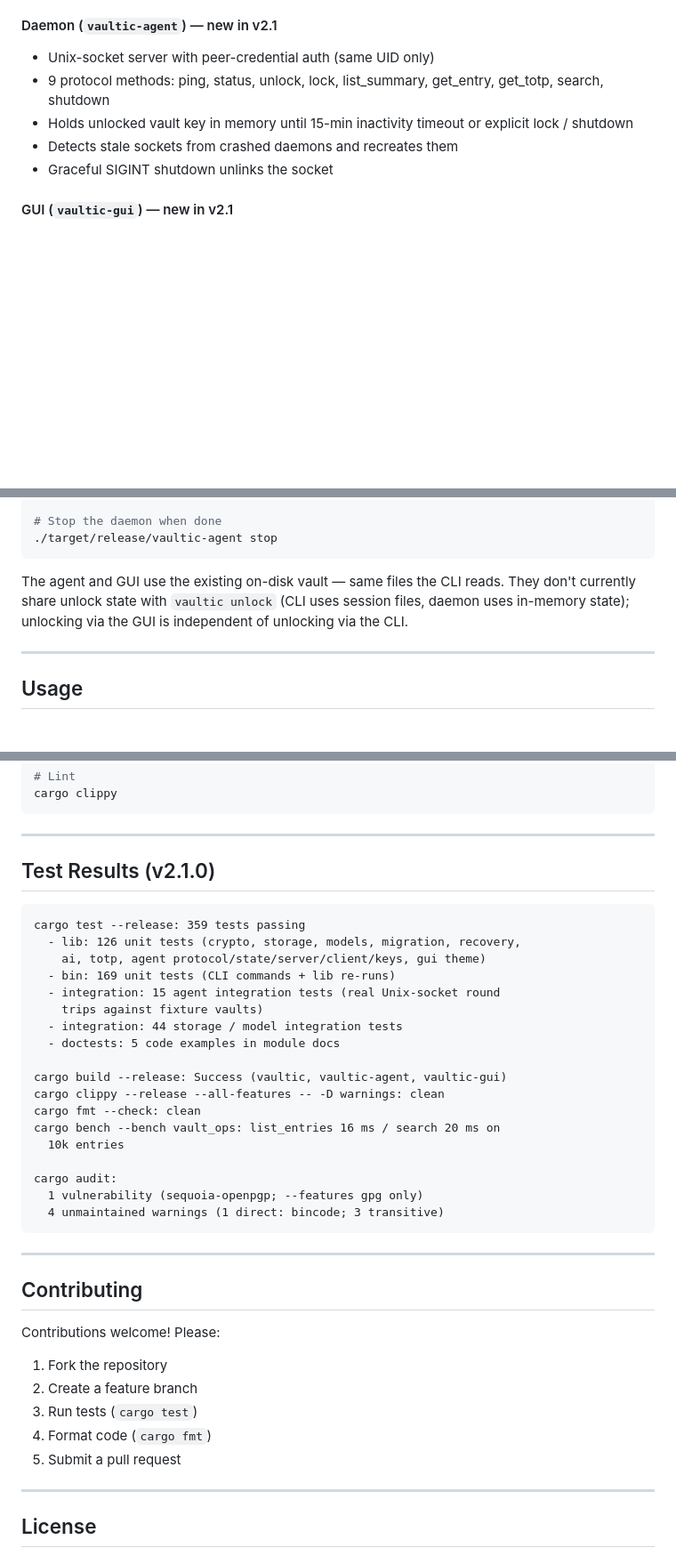
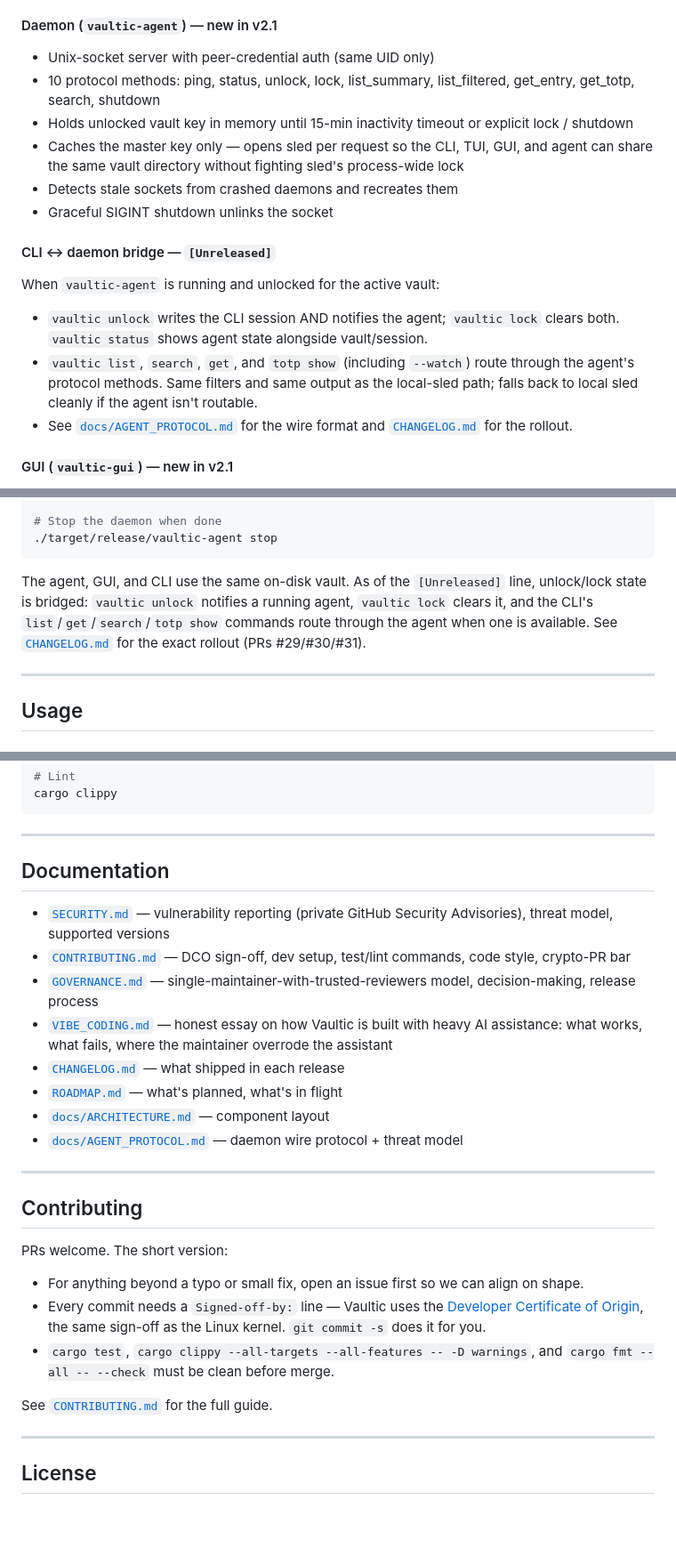
Before and after one commit to punitmishra/vaultic, a Markdown page: README.md, 3 parts joined by grey strips. Shown at 89% size. Rendered like a GitHub page; blank space fills up the shorter version.

Commit message:
README: refresh for CLI/daemon bridge + add doc index + cast embeds
The README pre-dated the #21 v1/v2/v3 CLI/daemon bridge work and the
OSS-foundation docs (SECURITY/CONTRIBUTING/GOVERNANCE/VIBE_CODING).
Several factual claims were stale.

Factual fixes:
- Three-binaries table: `vaultic` now mentions that list/get/search/
  totp route through `vaultic-agent` automatically when one is
  running. `vaultic-agent` description drops "GUI today; CLI later"
  since the CLI client shipped.
- Daemon section: 9 protocol methods -> 10 (adds list_filtered).
  Also notes that the agent caches the master key only and opens
  sled per request — explaining why CLI/TUI/GUI/agent can share
  a vault.
- New "CLI ↔ daemon bridge" subsection summarising what unlock /
  lock / list / search / get / totp do when an agent is running,
  with pointers to the protocol doc and CHANGELOG.
- Replaces the explicit "they don't currently share unlock state"
  paragraph (now wrong) with one that describes the bridge.
- Drops the v2.1.0 "Test Results" block — it was an internal
  status snapshot, not user-facing info, and rotted within weeks.

Additions:
- New "Documentation" section with links to SECURITY.md,
  CONTRIBUTING.md, GOVERNANCE.md, VIBE_CODING.md, CHANGELOG.md,
  ROADMAP.md, and the two existing docs/ files.
- New "Demos" section near the top with asciinema-embed
  placeholders for demos/quickstart.cast and demos/daemon.cast.
  TODO comments mark where to drop the asciicast IDs after running
  `asciinema upload`. Also includes a `asciinema play demos/*.cast`
  fallback for offline preview.
- Contributing section rewritten as a 3-bullet summary that lifts
  out the DCO sign-off requirement and links to CONTRIBUTING.md
  for the rest. Old version didn't mention DCO at all.
- Security notice at the bottom now points at the private GitHub
  Security Advisories URL and SECURITY.md.

Co-Authored-By: Claude Opus 4.7 <noreply@anthropic.com>
Signed-off-by: Punit Mishra <punit.mishra09@gmail.com>

````diff
--- a/README.md
+++ b/README.md
@@ -66,12 +88,27 @@ overall component layout lives in [`docs/ARCHITECTURE.md`](docs/ARCHITECTURE.md)
 
 #### Daemon (`vaultic-agent`) — new in v2.1
 - Unix-socket server with peer-credential auth (same UID only)
-- 9 protocol methods: ping, status, unlock, lock, list_summary,
-  get_entry, get_totp, search, shutdown
+- 10 protocol methods: ping, status, unlock, lock, list_summary,
+  list_filtered, get_entry, get_totp, search, shutdown
 - Holds unlocked vault key in memory until 15-min inactivity timeout
   or explicit lock / shutdown
+- Caches the master key only — opens sled per request so the CLI,
+  TUI, GUI, and agent can share the same vault directory without
+  fighting sled's process-wide lock
 - Detects stale sockets from crashed daemons and recreates them
 - Graceful SIGINT shutdown unlinks the socket
+
+#### CLI ↔ daemon bridge — `[Unreleased]`
+When `vaultic-agent` is running and unlocked for the active vault:
+- `vaultic unlock` writes the CLI session AND notifies the agent;
+  `vaultic lock` clears both. `vaultic status` shows agent state
+  alongside vault/session.
+- `vaultic list`, `search`, `get`, and `totp show` (including
+  `--watch`) route through the agent's protocol methods. Same
+  filters and same output as the local-sled path; falls back to
+  local sled cleanly if the agent isn't routable.
+- See [`docs/AGENT_PROTOCOL.md`](docs/AGENT_PROTOCOL.md) for the wire
+  format and [`CHANGELOG.md`](CHANGELOG.md) for the rollout.
 
 #### GUI (`vaultic-gui`) — new in v2.1
 - Connects to `vaultic-agent` over its Unix socket
@@ -203,10 +240,12 @@ cargo build --release
 ./target/release/vaultic-agent stop
 ```
 
-The agent and GUI use the existing on-disk vault — same files the CLI
-reads. They don't currently share unlock state with `vaultic unlock`
-(CLI uses session files, daemon uses in-memory state); unlocking via
-the GUI is independent of unlocking via the CLI.
+The agent, GUI, and CLI use the same on-disk vault. As of the
+`[Unreleased]` line, unlock/lock state is bridged: `vaultic unlock`
+notifies a running agent, `vaultic lock` clears it, and the CLI's
+`list`/`get`/`search`/`totp show` commands route through the agent
+when one is available. See [`CHANGELOG.md`](CHANGELOG.md) for the
+exact rollout (PRs #29/#30/#31).
 
 ---
 
@@ -567,39 +606,28 @@ cargo clippy
 
 ---
 
-## Test Results (v2.1.0)
+## Documentation
 
-```
-cargo test --release: 359 tests passing
-  - lib: 126 unit tests (crypto, storage, models, migration, recovery,
-    ai, totp, agent protocol/state/server/client/keys, gui theme)
-  - bin: 169 unit tests (CLI commands + lib re-runs)
-  - integration: 15 agent integration tests (real Unix-socket round
-    trips against fixture vaults)
-  - integration: 44 storage / model integration tests
-  - doctests: 5 code examples in module docs
-
-cargo build --release: Success (vaultic, vaultic-agent, vaultic-gui)
-cargo clippy --release --all-features -- -D warnings: clean
-cargo fmt --check: clean
-cargo bench --bench vault_ops: list_entries 16 ms / search 20 ms on
-  10k entries
-
-cargo audit:
-  1 vulnerability (sequoia-openpgp; --features gpg only)
-  4 unmaintained warnings (1 direct: bincode; 3 transitive)
-```
+- [`SECURITY.md`](SECURITY.md) — vulnerability reporting (private GitHub Security Advisories), threat model, supported versions
+- [`CONTRIBUTING.md`](CONTRIBUTING.md) — DCO sign-off, dev setup, test/lint commands, code style, crypto-PR bar
+- [`GOVERNANCE.md`](GOVERNANCE.md) — single-maintainer-with-trusted-reviewers model, decision-making, release process
+- [`VIBE_CODING.md`](VIBE_CODING.md) — honest essay on how Vaultic is built with heavy AI assistance: what works, what fails, where the maintainer overrode the assistant
+- [`CHANGELOG.md`](CHANGELOG.md) — what shipped in each release
+- [`ROADMAP.md`](ROADMAP.md) — what's planned, what's in flight
+- [`docs/ARCHITECTURE.md`](docs/ARCHITECTURE.md) — component layout
+- [`docs/AGENT_PROTOCOL.md`](docs/AGENT_PROTOCOL.md) — daemon wire protocol + threat model
 
 ---
 
 ## Contributing
 
-Contributions welcome! Please:
-1. Fork the repository
-2. Create a feature branch
-3. Run tests (`cargo test`)
-4. Format code (`cargo fmt`)
-5. Submit a pull request
+PRs welcome. The short version:
+
+- For anything beyond a typo or small fix, open an issue first so we can align on shape.
+- Every commit needs a `Signed-off-by:` line — Vaultic uses the [Developer Certificate of Origin](https://developercertificate.org/), the same sign-off as the Linux kernel. `git commit -s` does it for you.
+- `cargo test`, `cargo clippy --all-targets --all-features -- -D warnings`, and `cargo fmt --all -- --check` must be clean before merge.
+
+See [`CONTRIBUTING.md`](CONTRIBUTING.md) for the full guide.
 
 ---
 
````
Also changed, not shown: other parts of README.md (+29 -3 lines).
